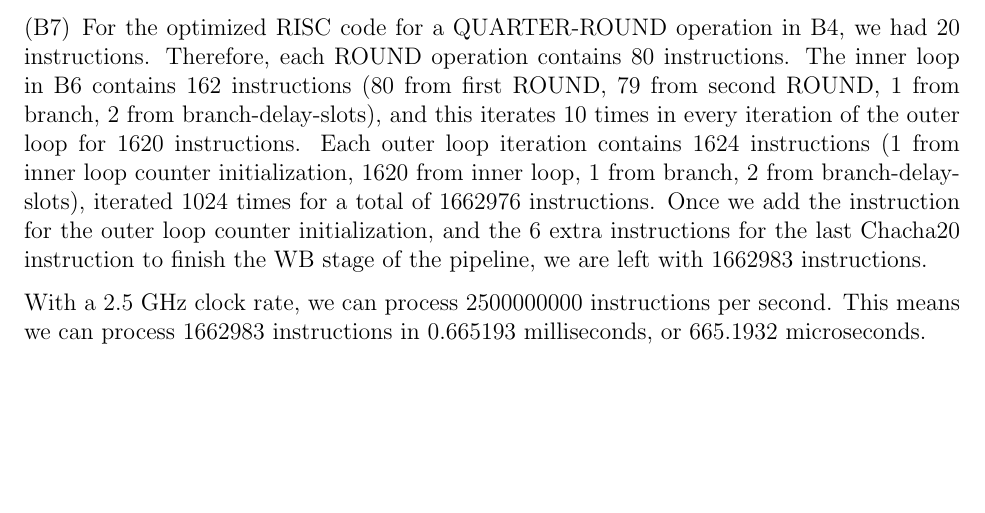
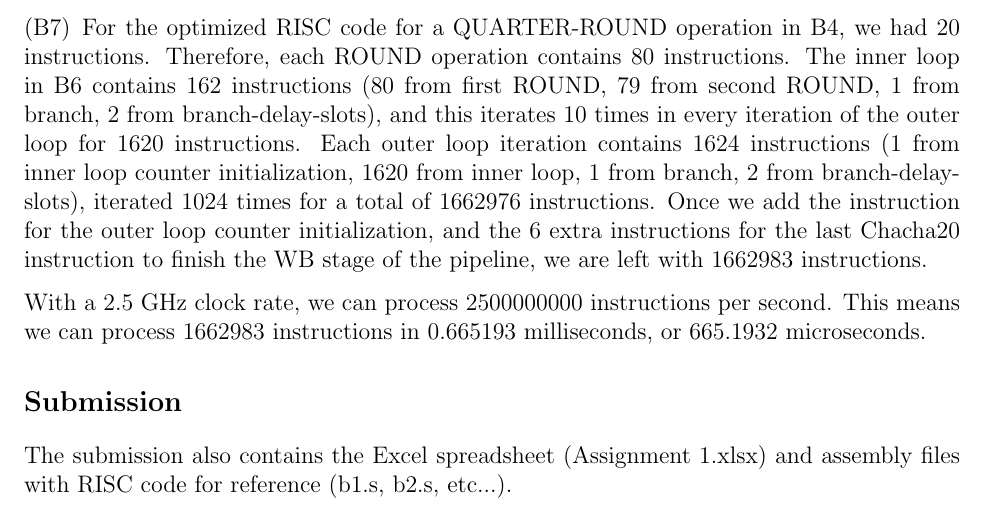
Before and after one commit to raeedh/COMPENG4DM4, a LaTeX problem sheet (Assignment 1/report/4DM4-Assignment-1-report-RH-AP.tex): part of page 8 of 8, cut so that both start at the same text, the shorter picture padded with empty space. The pictures show the PDF file Assignment 1/report/4DM4-Assignment-1-report-RH-AP.pdf that the author committed with the source.

Commit message:
submission thing

```diff
--- a/Assignment 1/report/4DM4-Assignment-1-report-RH-AP.tex
+++ b/Assignment 1/report/4DM4-Assignment-1-report-RH-AP.tex
@@ -44,7 +44,9 @@
 
 \input{exA.tex}
 
-
 \input{exB.tex}
 
+\section*{Submission}
+The submission also contains the Excel spreadsheet (Assignment 1.xlsx) and assembly files with RISC code for reference (b1.s, b2.s, etc...).
+
 \end{document}
```
Also changed, not shown: Assignment 1/report/4DM4-Assignment-1-report-RH-AP.pdf.
